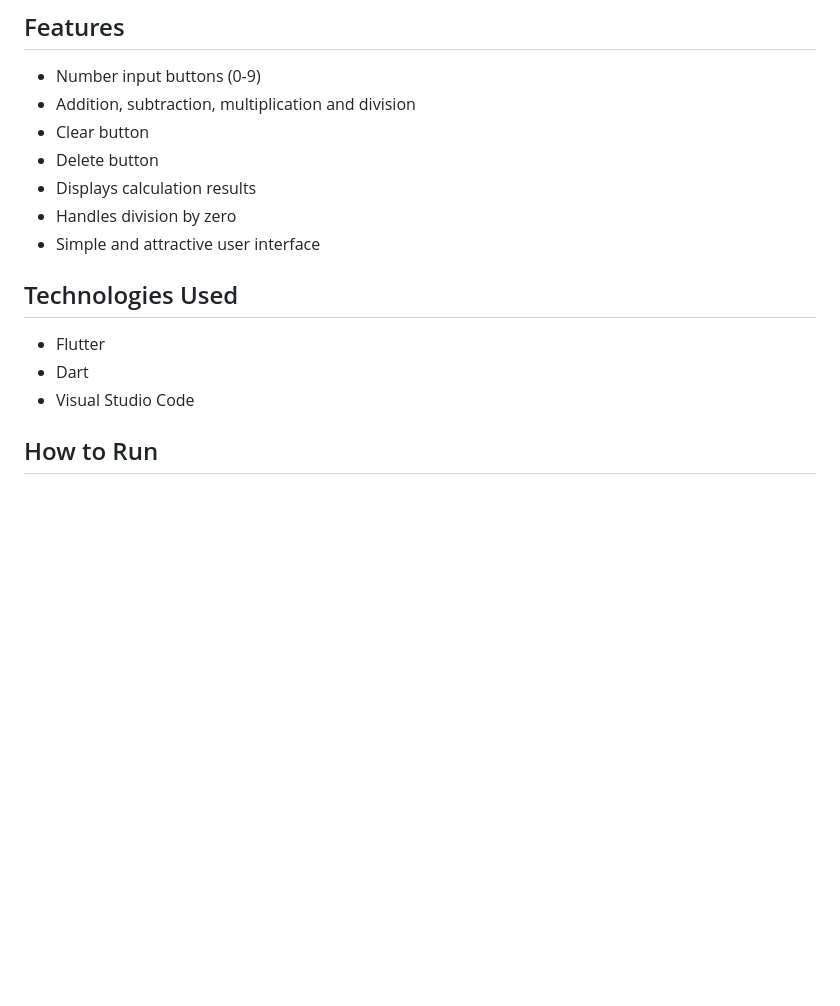
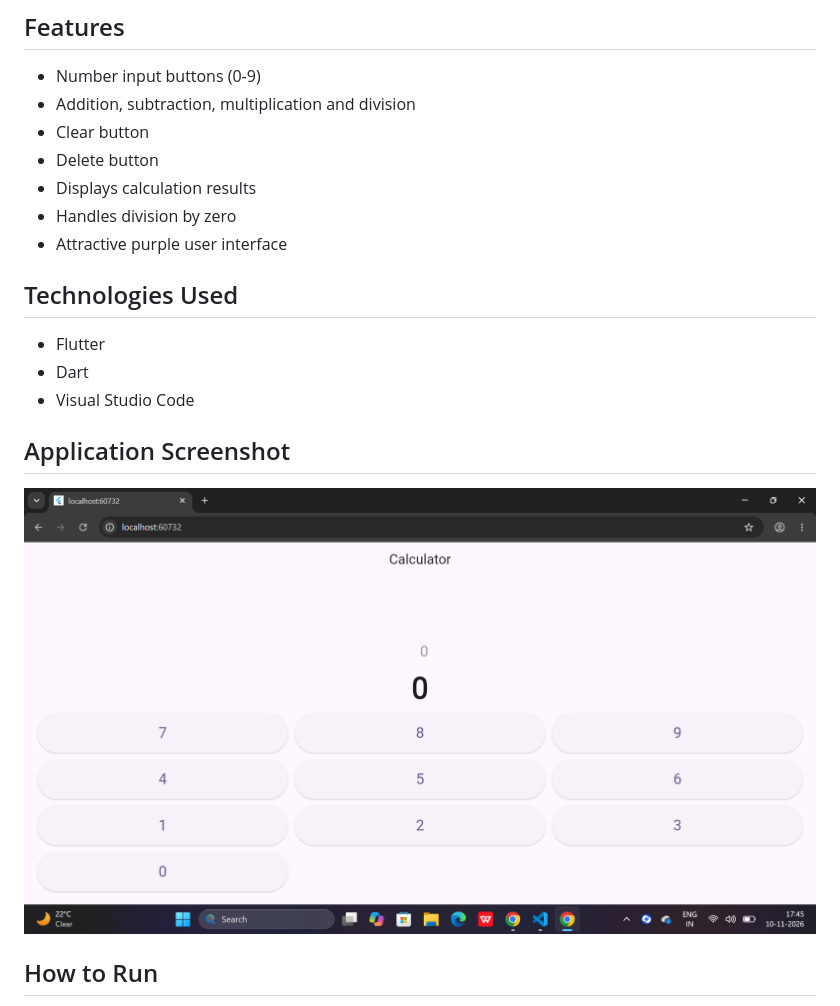
Before and after one commit to Ankitha05129/calculator_app, a Markdown page: README.md, the part around one of its changes. Rendered like a GitHub page; pictures changed too: screenshots/03_calculator_display.png (added); blank space fills up the shorter version.

Commit message:
docs: add calculator screenshots

```diff
--- a/README.md
+++ b/README.md
@@ -10,12 +11,16 @@ A simple calculator application developed using Flutter and Dart.
 - Delete button
 - Displays calculation results
 - Handles division by zero
-- Simple and attractive user interface
+- Attractive purple user interface
 
 ## Technologies Used
 - Flutter
 - Dart
 - Visual Studio Code
+
+## Application Screenshot
+
+![Calculator App](screenshots/03_calculator_display.png)
 
 ## How to Run
 1. Install Flutter SDK.
```
Also changed, not shown: other parts of README.md (+1 -0 lines), screenshots/01_initial_app.png (added), screenshots/09_final_design.png (added), screenshots/10_final_app.png (added).
